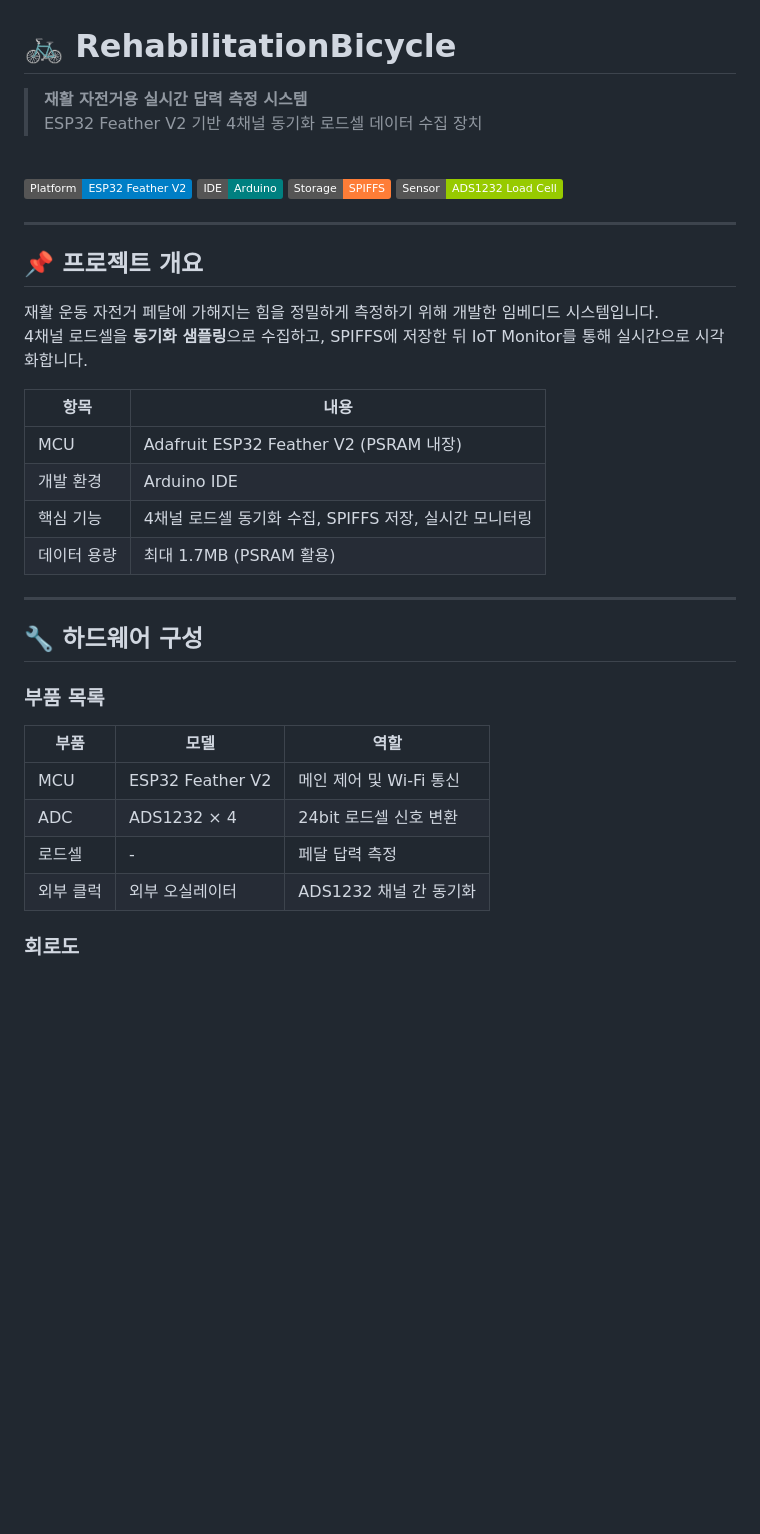
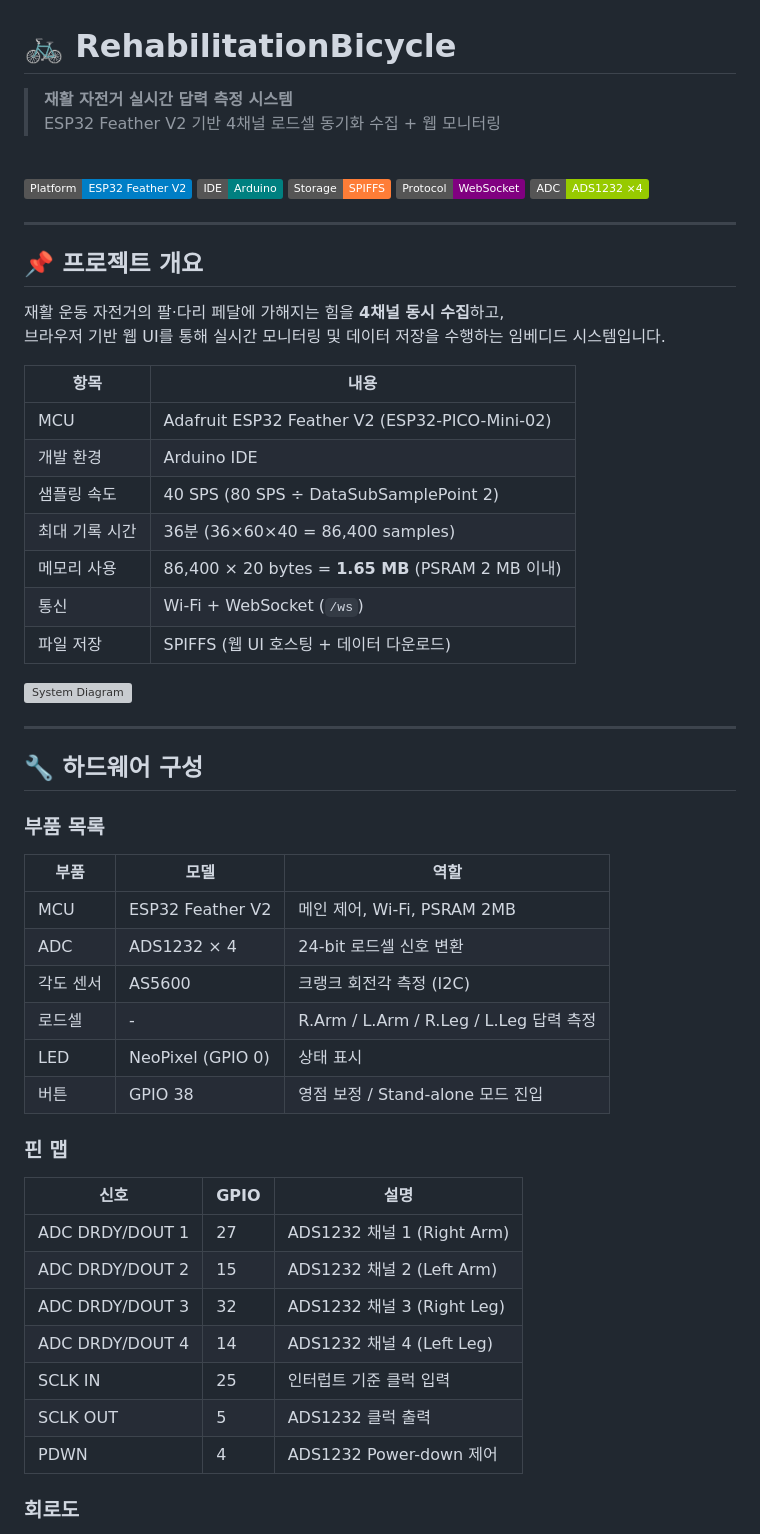
Before and after one commit to bromine1997/RehabilitationBicycle, a Markdown page: README.md, the part around one of its changes. Drawn GitHub-style; badges without logos; blank space fills up the shorter version; grey boxes are pictures that could not be loaded.

```diff
--- a/README.md
+++ b/README.md
@@ -1,28 +1,34 @@
 # 🚲 RehabilitationBicycle
 
-> **재활 자전거용 실시간 답력 측정 시스템**
-> ESP32 Feather V2 기반 4채널 동기화 로드셀 데이터 수집 장치
+> **재활 자전거 실시간 답력 측정 시스템**
+> ESP32 Feather V2 기반 4채널 로드셀 동기화 수집 + 웹 모니터링
 
 <br>
 
 ![Platform](https://img.shields.io/badge/Platform-ESP32%20Feather%20V2-blue?logo=espressif)
 ![IDE](https://img.shields.io/badge/IDE-Arduino-teal?logo=arduino)
 ![Storage](https://img.shields.io/badge/Storage-SPIFFS-orange)
-![Sensor](https://img.shields.io/badge/Sensor-ADS1232%20Load%20Cell-green)
+![Protocol](https://img.shields.io/badge/Protocol-WebSocket-purple)
+![Sensor](https://img.shields.io/badge/ADC-ADS1232%20×4-green)
 
 ---
 
 ## 📌 프로젝트 개요
 
-재활 운동 자전거 페달에 가해지는 힘을 정밀하게 측정하기 위해 개발한 임베디드 시스템입니다.
-4채널 로드셀을 **동기화 샘플링**으로 수집하고, SPIFFS에 저장한 뒤 IoT Monitor를 통해 실시간으로 시각화합니다.
+재활 운동 자전거의 팔·다리 페달에 가해지는 힘을 **4채널 동시 수집**하고,
+브라우저 기반 웹 UI를 통해 실시간 모니터링 및 데이터 저장을 수행하는 임베디드 시스템입니다.
 
 | 항목 | 내용 |
 |------|------|
-| MCU | Adafruit ESP32 Feather V2 (PSRAM 내장) |
+| MCU | Adafruit ESP32 Feather V2 (ESP32-PICO-Mini-02) |
 | 개발 환경 | Arduino IDE |
-| 핵심 기능 | 4채널 로드셀 동기화 수집, SPIFFS 저장, 실시간 모니터링 |
-| 데이터 용량 | 최대 1.7MB (PSRAM 활용) |
+| 샘플링 속도 | 40 SPS (80 SPS ÷ DataSubSamplePoint 2) |
+| 최대 기록 시간 | 36분 (36×60×40 = 86,400 samples) |
+| 메모리 사용 | 86,400 × 20 bytes = **1.65 MB** (PSRAM 2 MB 이내) |
+| 통신 | Wi-Fi + WebSocket (`/ws`) |
+| 파일 저장 | SPIFFS (웹 UI 호스팅 + 데이터 다운로드) |
+
+![System Diagram](./docs/system_diagram.png)
 
 ---
 
@@ -32,10 +38,24 @@
 
 | 부품 | 모델 | 역할 |
 |------|------|------|
-| MCU | ESP32 Feather V2 | 메인 제어 및 Wi-Fi 통신 |
-| ADC | ADS1232 × 4 | 24bit 로드셀 신호 변환 |
-| 로드셀 | - | 페달 답력 측정 |
-| 외부 클럭 | 외부 오실레이터 | ADS1232 채널 간 동기화 |
+| MCU | ESP32 Feather V2 | 메인 제어, Wi-Fi, PSRAM 2MB |
+| ADC | ADS1232 × 4 | 24-bit 로드셀 신호 변환 |
+| 각도 센서 | AS5600 | 크랭크 회전각 측정 (I2C) |
+| 로드셀 | - | R.Arm / L.Arm / R.Leg / L.Leg 답력 측정 |
+| LED | NeoPixel (GPIO 0) | 상태 표시 |
+| 버튼 | GPIO 38 | 영점 보정 / Stand-alone 모드 진입 |
+
+### 핀 맵
+
+| 신호 | GPIO | 설명 |
+|------|------|------|
+| ADC DRDY/DOUT 1 | 27 | ADS1232 채널 1 (Right Arm) |
+| ADC DRDY/DOUT 2 | 15 | ADS1232 채널 2 (Left Arm) |
+| ADC DRDY/DOUT 3 | 32 | ADS1232 채널 3 (Right Leg) |
+| ADC DRDY/DOUT 4 | 14 | ADS1232 채널 4 (Left Leg) |
+| SCLK IN  | 25 | 인터럽트 기준 클럭 입력 |
+| SCLK OUT | 5  | ADS1232 클럭 출력 |
+| PDWN     | 4  | ADS1232 Power-down 제어 |
 
 ### 회로도
 
```
Also changed, not shown: other parts of README.md (+134 -55 lines).
